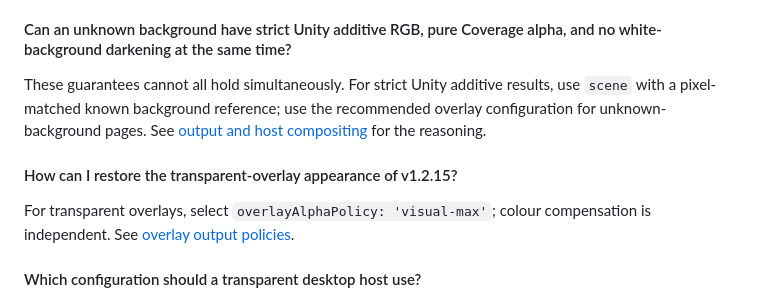
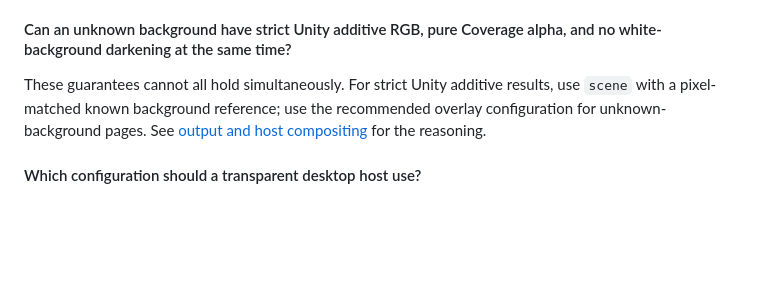
Before and after one commit to CialloKing/ba-click-fx, a Markdown page: README.en.md, the part around the change. GitHub-like rendering; blank space fills up the shorter version.

Commit message:
移除双语 README 中的旧版覆盖层观感问答

```diff
--- a/README.en.md
+++ b/README.en.md
@@ -343,10 +343,6 @@ No. For exact known-Scene evaluation, provide a matching background reference; i
 
 These guarantees cannot all hold simultaneously. For strict Unity additive results, use `scene` with a pixel-matched known background reference; use the recommended overlay configuration for unknown-background pages. See [output and host compositing](https://github.com/CialloKing/ba-click-fx/blob/main/docs/rendering-guide.en.md#output-and-host-compositing) for the reasoning.
 
-#### How can I restore the transparent-overlay appearance of v1.2.15?
-
-For transparent overlays, select `overlayAlphaPolicy: 'visual-max'`; colour compensation is independent. See [overlay output policies](https://github.com/CialloKing/ba-click-fx/blob/main/docs/rendering-guide.en.md#output-and-host-compositing).
-
 #### Which configuration should a transparent desktop host use?
 
 Set `outputCompositing: 'browser-overlay'`, `hostCompositingSurface: 'transparent-window'`, and `hostCompositing: 'source-over'`. CSS blending cannot cross an operating-system window boundary. See [transparent-window configuration and boundaries](https://github.com/CialloKing/ba-click-fx/blob/main/docs/rendering-guide.en.md#output-and-host-compositing).
```
Also changed, not shown: README.md (+0 -4 lines).
